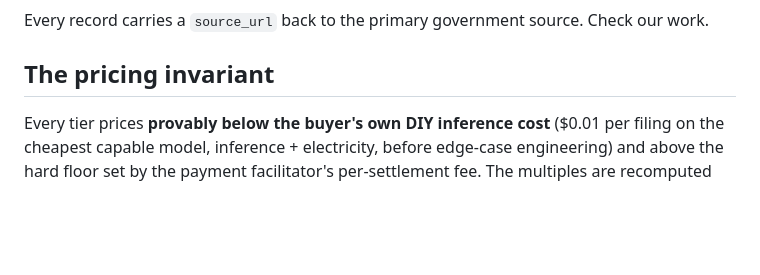
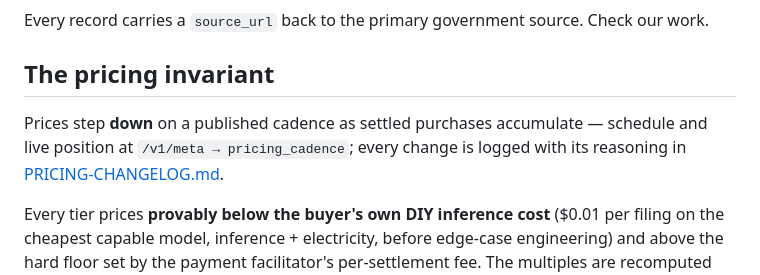
Before and after one commit to Junkyard-Guru/botfeeder, a Markdown page: README.md, the part around the change. Rendered like a GitHub page; blank space fills up the shorter version.

Commit message:
Full maker's mark in the thesis; pricing changelog with reasoning

```diff
--- a/README.md
+++ b/README.md
@@ -36,6 +36,10 @@ free — payment is only demanded when a non-empty result is already in hand.
 Every record carries a `source_url` back to the primary government source. Check our work.
 
 ## The pricing invariant
+
+Prices step **down** on a published cadence as settled purchases accumulate — schedule and
+live position at `/v1/meta → pricing_cadence`; every change is logged with its reasoning in
+[PRICING-CHANGELOG.md](PRICING-CHANGELOG.md).
 
 Every tier prices **provably below the buyer's own DIY inference cost** ($0.01 per filing on
 the cheapest capable model, inference + electricity, before edge-case engineering) and above the
```
Also changed, not shown: PRICING-CHANGELOG.md (added, +29 -0 lines), THESIS.md (+7 -1 lines).
